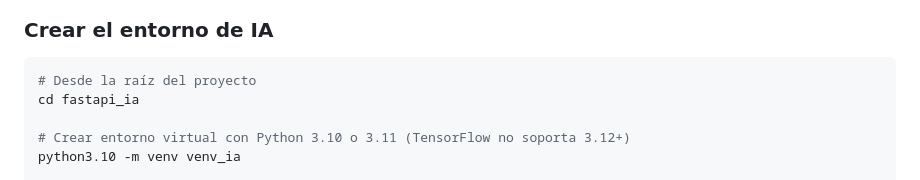
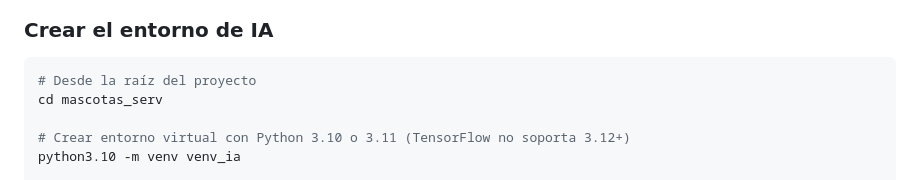
Before and after one commit to KingCevich/Mascotas_SYS, a Markdown page: README.md, the part around the change. GitHub-like rendering.

````diff
--- a/README.md
+++ b/README.md
@@ -113,7 +113,7 @@ El microservicio FastAPI de IA requiere un entorno virtual **independiente** del
 
 ```bash
 # Desde la raíz del proyecto
-cd fastapi_ia
+cd mascotas_serv
 
 # Crear entorno virtual con Python 3.10 o 3.11 (TensorFlow no soporta 3.12+)
 python3.10 -m venv venv_ia
````
